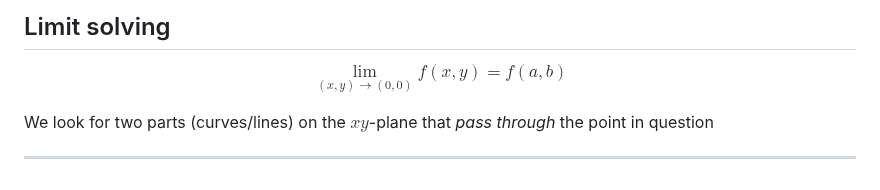
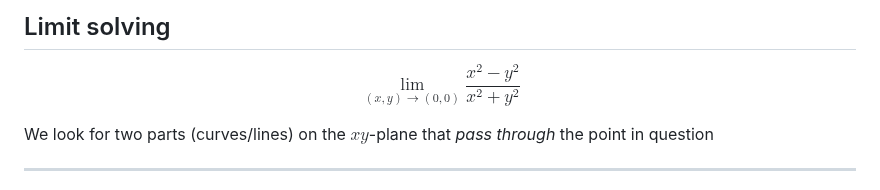
Before and after one commit to sandervonk/LC, a Markdown page: multi.md, the part around one of its changes. Rendered like a GitHub page.

Commit message:
multi.md updated from https://stackeditpro.io/

```diff
--- a/multi.md
+++ b/multi.md
@@ -425,7 +425,7 @@ Additionally, the function is continuous if the limit exists and equals the actu
 $$\lim_{x \to a^-} f(x) = \lim_{x \to a^+} f(x) = f(a)$$
 
 ## Limit solving
-$$\lim_{(x,y)→(0,0)} f(x,y)=f(a,b)$$
+$$\lim_{(x,y)→(0,0)} \frac{x^2-y^2}{x^2+y^2}$$
 
 We look for two parts (curves/lines) on the $xy$-plane that *pass through* the point in question
 
```
Also changed, not shown: other parts of multi.md (+6 -6 lines).
